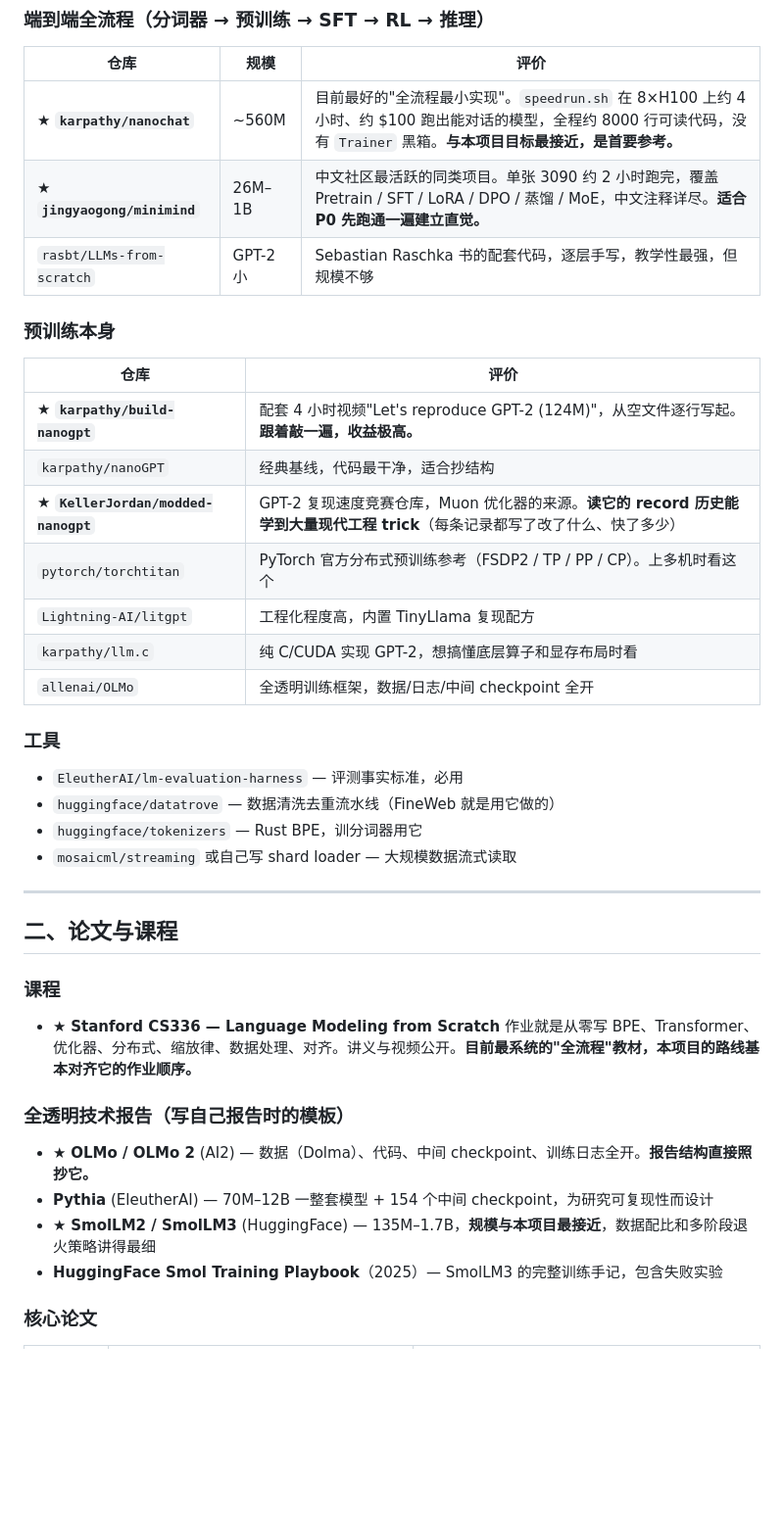
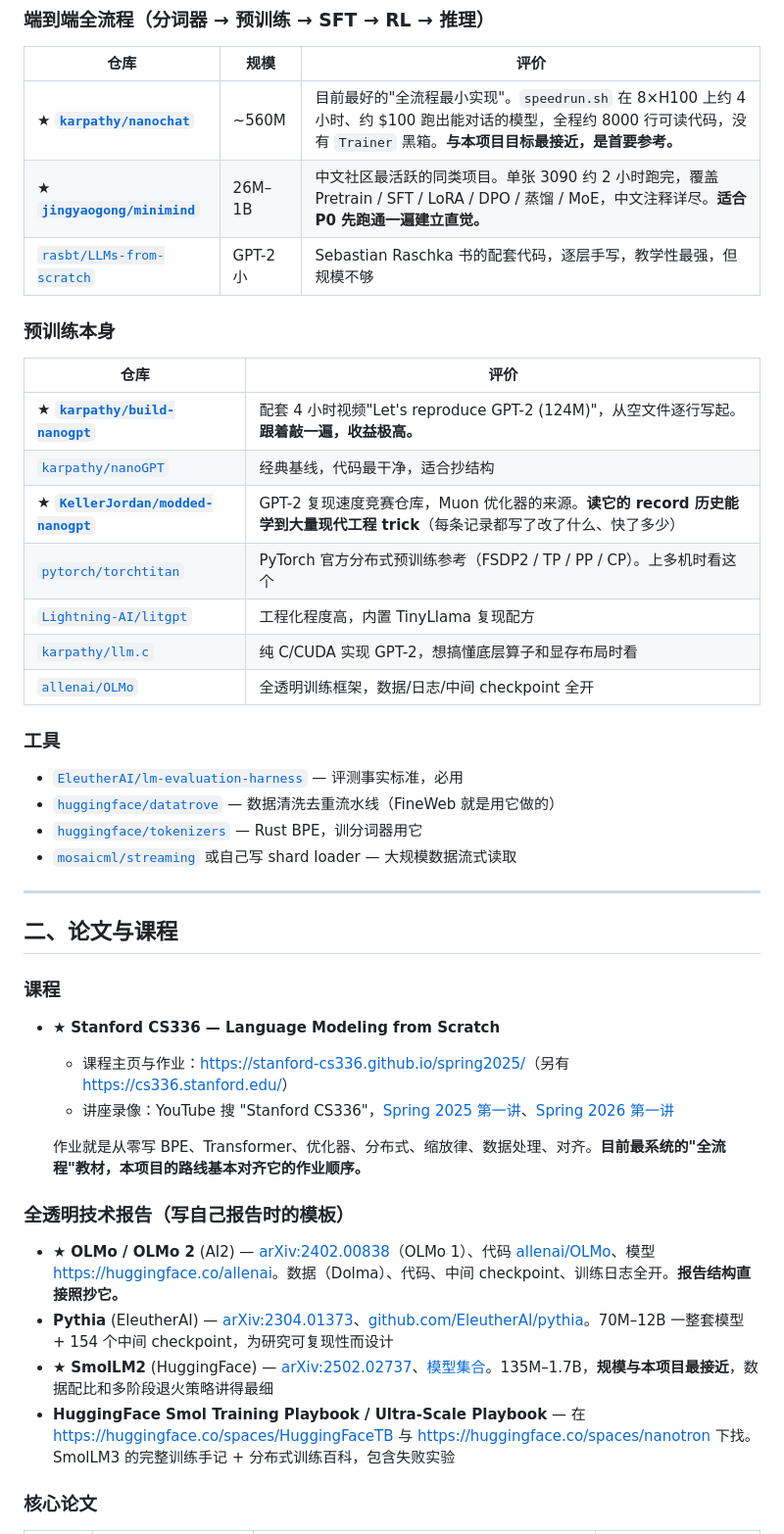
Before and after one commit to liquidtoy001/myTransformer, a Markdown page: docs/03-resources.md, the part around one of its changes. Shown at 98% size. Drawn GitHub-style; blank space fills up the shorter version.

```diff
--- a/docs/03-resources.md
+++ b/docs/03-resources.md
@@ -10,28 +10,28 @@
 
 | 仓库 | 规模 | 评价 |
 |---|---|---|
-| ★ **`karpathy/nanochat`** | ~560M | 目前最好的"全流程最小实现"。`speedrun.sh` 在 8×H100 上约 4 小时、约 $100 跑出能对话的模型，全程约 8000 行可读代码，没有 `Trainer` 黑箱。**与本项目目标最接近，是首要参考。** |
-| ★ **`jingyaogong/minimind`** | 26M–1B | 中文社区最活跃的同类项目。单张 3090 约 2 小时跑完，覆盖 Pretrain / SFT / LoRA / DPO / 蒸馏 / MoE，中文注释详尽。**适合 P0 先跑通一遍建立直觉。** |
-| `rasbt/LLMs-from-scratch` | GPT-2 小 | Sebastian Raschka 书的配套代码，逐层手写，教学性最强，但规模不够 |
+| ★ **[`karpathy/nanochat`](https://github.com/karpathy/nanochat)** | ~560M | 目前最好的"全流程最小实现"。`speedrun.sh` 在 8×H100 上约 4 小时、约 $100 跑出能对话的模型，全程约 8000 行可读代码，没有 `Trainer` 黑箱。**与本项目目标最接近，是首要参考。** |
+| ★ **[`jingyaogong/minimind`](https://github.com/jingyaogong/minimind)** | 26M–1B | 中文社区最活跃的同类项目。单张 3090 约 2 小时跑完，覆盖 Pretrain / SFT / LoRA / DPO / 蒸馏 / MoE，中文注释详尽。**适合 P0 先跑通一遍建立直觉。** |
+| [`rasbt/LLMs-from-scratch`](https://github.com/rasbt/LLMs-from-scratch) | GPT-2 小 | Sebastian Raschka 书的配套代码，逐层手写，教学性最强，但规模不够 |
 
 ### 预训练本身
 
 | 仓库 | 评价 |
 |---|---|
-| ★ **`karpathy/build-nanogpt`** | 配套 4 小时视频"Let's reproduce GPT-2 (124M)"，从空文件逐行写起。**跟着敲一遍，收益极高。** |
-| `karpathy/nanoGPT` | 经典基线，代码最干净，适合抄结构 |
-| ★ **`KellerJordan/modded-nanogpt`** | GPT-2 复现速度竞赛仓库，Muon 优化器的来源。**读它的 record 历史能学到大量现代工程 trick**（每条记录都写了改了什么、快了多少） |
-| `pytorch/torchtitan` | PyTorch 官方分布式预训练参考（FSDP2 / TP / PP / CP）。上多机时看这个 |
-| `Lightning-AI/litgpt` | 工程化程度高，内置 TinyLlama 复现配方 |
-| `karpathy/llm.c` | 纯 C/CUDA 实现 GPT-2，想搞懂底层算子和显存布局时看 |
-| `allenai/OLMo` | 全透明训练框架，数据/日志/中间 checkpoint 全开 |
+| ★ **[`karpathy/build-nanogpt`](https://github.com/karpathy/build-nanogpt)** | 配套 4 小时视频"Let's reproduce GPT-2 (124M)"，从空文件逐行写起。**跟着敲一遍，收益极高。** |
+| [`karpathy/nanoGPT`](https://github.com/karpathy/nanoGPT) | 经典基线，代码最干净，适合抄结构 |
+| ★ **[`KellerJordan/modded-nanogpt`](https://github.com/KellerJordan/modded-nanogpt)** | GPT-2 复现速度竞赛仓库，Muon 优化器的来源。**读它的 record 历史能学到大量现代工程 trick**（每条记录都写了改了什么、快了多少） |
+| [`pytorch/torchtitan`](https://github.com/pytorch/torchtitan) | PyTorch 官方分布式预训练参考（FSDP2 / TP / PP / CP）。上多机时看这个 |
+| [`Lightning-AI/litgpt`](https://github.com/Lightning-AI/litgpt) | 工程化程度高，内置 TinyLlama 复现配方 |
+| [`karpathy/llm.c`](https://github.com/karpathy/llm.c) | 纯 C/CUDA 实现 GPT-2，想搞懂底层算子和显存布局时看 |
+| [`allenai/OLMo`](https://github.com/allenai/OLMo) | 全透明训练框架，数据/日志/中间 checkpoint 全开 |
 
 ### 工具
 
-- `EleutherAI/lm-evaluation-harness` — 评测事实标准，必用
-- `huggingface/datatrove` — 数据清洗去重流水线（FineWeb 就是用它做的）
-- `huggingface/tokenizers` — Rust BPE，训分词器用它
-- `mosaicml/streaming` 或自己写 shard loader — 大规模数据流式读取
+- [`EleutherAI/lm-evaluation-harness`](https://github.com/EleutherAI/lm-evaluation-harness) — 评测事实标准，必用
+- [`huggingface/datatrove`](https://github.com/huggingface/datatrove) — 数据清洗去重流水线（FineWeb 就是用它做的）
+- [`huggingface/tokenizers`](https://github.com/huggingface/tokenizers) — Rust BPE，训分词器用它
+- [`mosaicml/streaming`](https://github.com/mosaicml/streaming) 或自己写 shard loader — 大规模数据流式读取
 
 ---
 
@@ -40,14 +40,17 @@
 ### 课程
 
 - ★ **Stanford CS336 — Language Modeling from Scratch**
-  作业就是从零写 BPE、Transformer、优化器、分布式、缩放律、数据处理、对齐。讲义与视频公开。**目前最系统的"全流程"教材，本项目的路线基本对齐它的作业顺序。**
+  - 课程主页与作业：<https://stanford-cs336.github.io/spring2025/>（另有 <https://cs336.stanford.edu/>）
+  - 讲座录像：YouTube 搜 "Stanford CS336"，[Spring 2025 第一讲](https://www.youtube.com/watch?v=SQ3fZ1sAqXI)、[Spring 2026 第一讲](https://www.youtube.com/watch?v=JuoVZkPBiKk)
+
+  作业就是从零写 BPE、Transformer、优化器、分布式、缩放律、数据处理、对齐。**目前最系统的"全流程"教材，本项目的路线基本对齐它的作业顺序。**
 
 ### 全透明技术报告（写自己报告时的模板）
 
-- ★ **OLMo / OLMo 2** (AI2) — 数据（Dolma）、代码、中间 checkpoint、训练日志全开。**报告结构直接照抄它。**
-- **Pythia** (EleutherAI) — 70M–12B 一整套模型 + 154 个中间 checkpoint，为研究可复现性而设计
-- ★ **SmolLM2 / SmolLM3** (HuggingFace) — 135M–1.7B，**规模与本项目最接近**，数据配比和多阶段退火策略讲得最细
-- **HuggingFace Smol Training Playbook**（2025）— SmolLM3 的完整训练手记，包含失败实验
+- ★ **OLMo / OLMo 2** (AI2) — [arXiv:2402.00838](https://arxiv.org/abs/2402.00838)（OLMo 1）、代码 [allenai/OLMo](https://github.com/allenai/OLMo)、模型 <https://huggingface.co/allenai>。数据（Dolma）、代码、中间 checkpoint、训练日志全开。**报告结构直接照抄它。**
+- **Pythia** (EleutherAI) — [arXiv:2304.01373](https://arxiv.org/abs/2304.01373)、[github.com/EleutherAI/pythia](https://github.com/EleutherAI/pythia)。70M–12B 一整套模型 + 154 个中间 checkpoint，为研究可复现性而设计
+- ★ **SmolLM2** (HuggingFace) — [arXiv:2502.02737](https://arxiv.org/abs/2502.02737)、[模型集合](https://huggingface.co/collections/HuggingFaceTB/smollm2-6723884218bcda64b34d7db9)。135M–1.7B，**规模与本项目最接近**，数据配比和多阶段退火策略讲得最细
+- **HuggingFace Smol Training Playbook / Ultra-Scale Playbook** — 在 <https://huggingface.co/spaces/HuggingFaceTB> 与 <https://huggingface.co/spaces/nanotron> 下找。SmolLM3 的完整训练手记 + 分布式训练百科，包含失败实验
 
 ### 核心论文
 
```
Also changed, not shown: other parts of docs/03-resources.md (+30 -27 lines).
